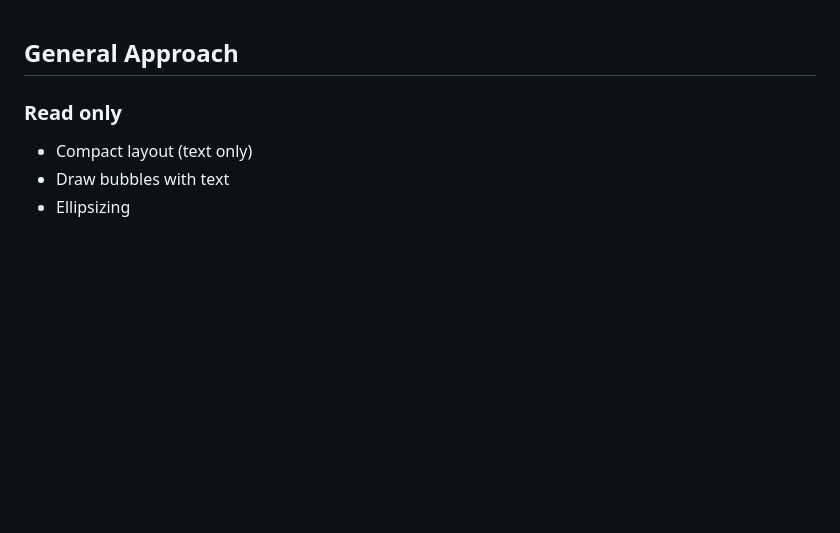
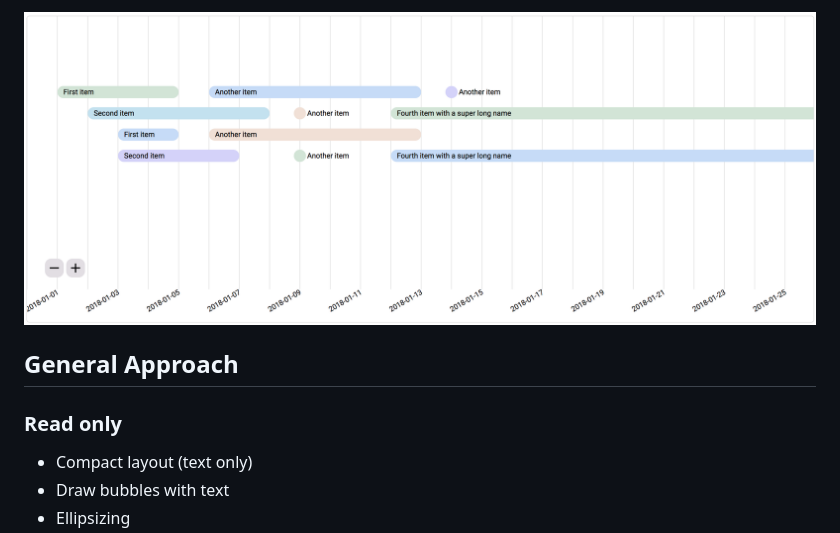
Before and after one commit to mattybow/airtable-takehome, a Markdown page: README.md, the part around the change. GitHub-like rendering; pictures changed too: screenshot.png (added); blank space fills up the shorter version.

Commit message:
adds screenshot

```diff
--- a/README.md
+++ b/README.md
@@ -1,3 +1,5 @@
+![screenshot](/screenshot.png)
+
 ## General Approach
 
 ### Read only
```
